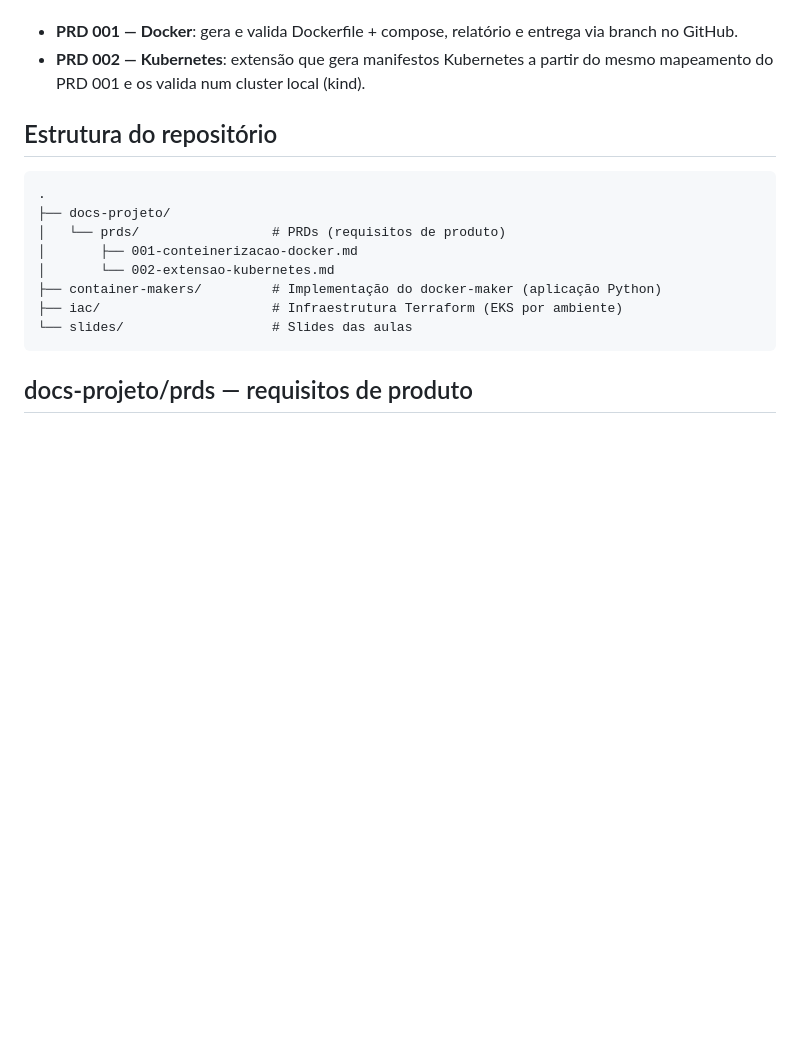
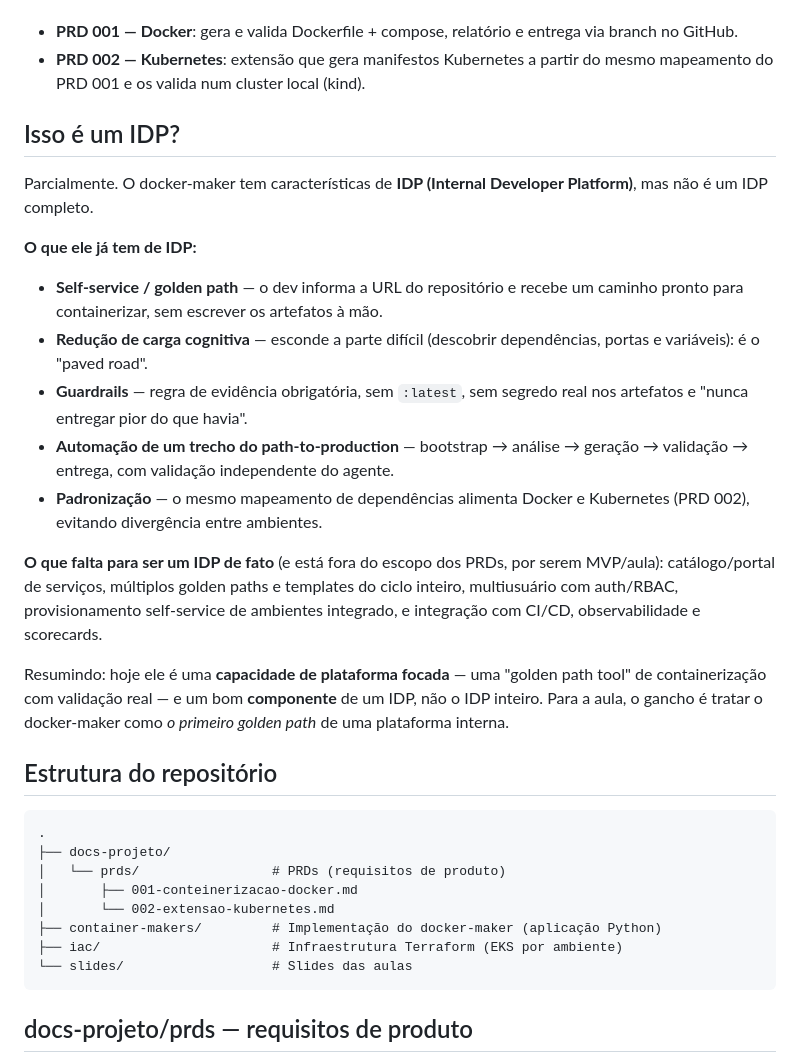
Before and after one commit to crilsen/ai-devops, a Markdown page: README.md, the part around the change. Drawn GitHub-style; blank space fills up the shorter version.

Commit message:
Add IDP section to root README

```diff
--- a/README.md
+++ b/README.md
@@ -27,6 +27,34 @@ O escopo é dividido em dois PRDs por tecnologia:
   via branch no GitHub.
 - **PRD 002 — Kubernetes**: extensão que gera manifestos Kubernetes a partir do
   mesmo mapeamento do PRD 001 e os valida num cluster local (kind).
+
+## Isso é um IDP?
+
+Parcialmente. O docker-maker tem características de **IDP (Internal Developer
+Platform)**, mas não é um IDP completo.
+
+**O que ele já tem de IDP:**
+
+- **Self-service / golden path** — o dev informa a URL do repositório e recebe um
+  caminho pronto para containerizar, sem escrever os artefatos à mão.
+- **Redução de carga cognitiva** — esconde a parte difícil (descobrir
+  dependências, portas e variáveis): é o "paved road".
+- **Guardrails** — regra de evidência obrigatória, sem `:latest`, sem segredo
+  real nos artefatos e "nunca entregar pior do que havia".
+- **Automação de um trecho do path-to-production** — bootstrap → análise →
+  geração → validação → entrega, com validação independente do agente.
+- **Padronização** — o mesmo mapeamento de dependências alimenta Docker e
+  Kubernetes (PRD 002), evitando divergência entre ambientes.
+
+**O que falta para ser um IDP de fato** (e está fora do escopo dos PRDs, por serem
+MVP/aula): catálogo/portal de serviços, múltiplos golden paths e templates do
+ciclo inteiro, multiusuário com auth/RBAC, provisionamento self-service de
+ambientes integrado, e integração com CI/CD, observabilidade e scorecards.
+
+Resumindo: hoje ele é uma **capacidade de plataforma focada** — uma "golden path
+tool" de containerização com validação real — e um bom **componente** de um IDP,
+não o IDP inteiro. Para a aula, o gancho é tratar o docker-maker como *o primeiro
+golden path* de uma plataforma interna.
 
 ## Estrutura do repositório
 
```
